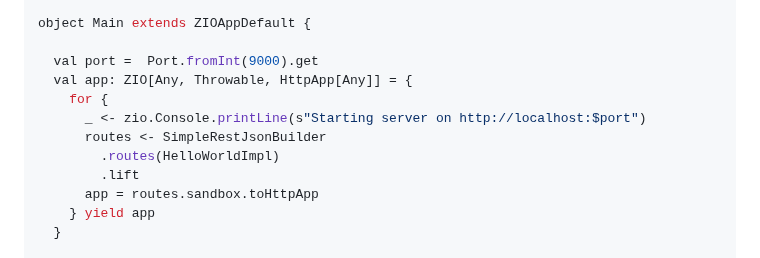
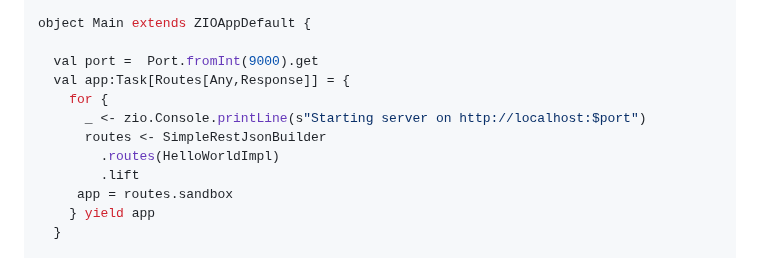
Before and after one commit to yisraelU/smithy4s-zio, a Markdown page: docs/README.md, the part around the change. GitHub-like rendering.

```diff
--- a/docs/README.md
+++ b/docs/README.md
@@ -149,13 +149,13 @@ object HelloWorldImpl extends HelloWorldService[Task] {
 object Main extends ZIOAppDefault {
 
   val port =  Port.fromInt(9000).get
-  val app: ZIO[Any, Throwable, HttpApp[Any]] = {
+  val app:Task[Routes[Any,Response]] = {
     for {
       _ <- zio.Console.printLine(s"Starting server on http://localhost:$port")
       routes <- SimpleRestJsonBuilder
         .routes(HelloWorldImpl)
         .lift
-      app = routes.sandbox.toHttpApp
+     app = routes.sandbox
     } yield app
   }
 
```
